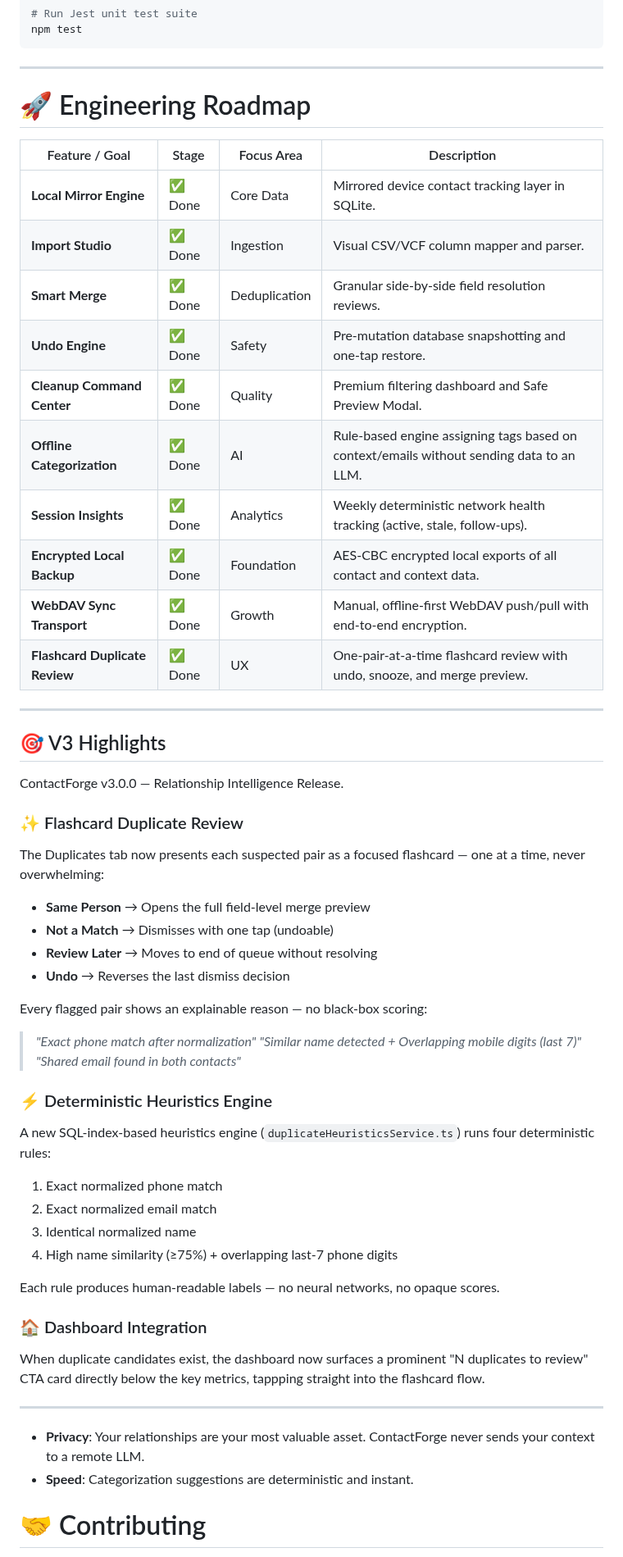
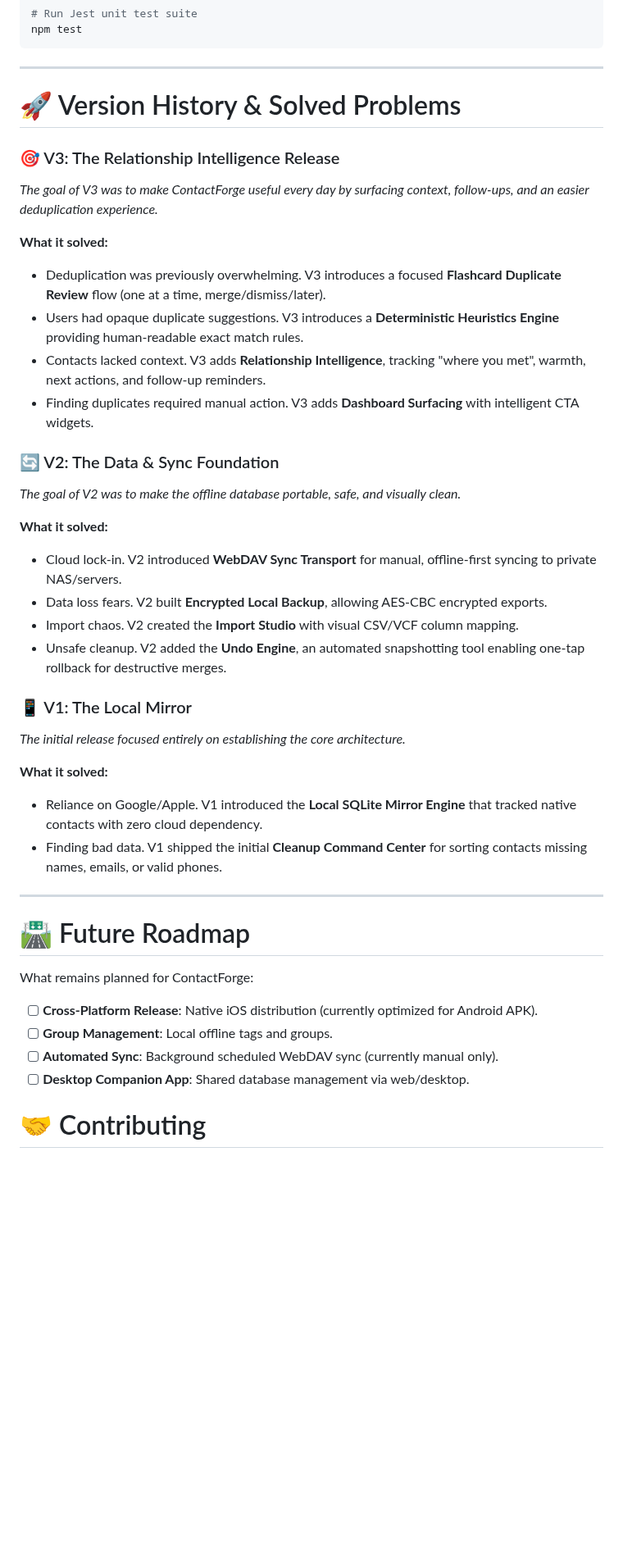
Before and after one commit to Shivanshmishra7275/Contact-Forge, a Markdown page: README.md, the part around the change. Shown at 82% size. Rendered like a GitHub page; blank space fills up the shorter version.

Commit message:
docs: rewrite Version History to clearly explain V1, V2, and V3 progression and separate Roadmap

```diff
--- a/README.md
+++ b/README.md
@@ -253,59 +253,42 @@ npm test
 
 ---
 
-# 🚀 Engineering Roadmap
+# 🚀 Version History & Solved Problems
 
-| Feature / Goal | Stage | Focus Area | Description |
-|---|---|---|---|
-| **Local Mirror Engine** | ✅ Done | Core Data | Mirrored device contact tracking layer in SQLite. |
-| **Import Studio** | ✅ Done | Ingestion | Visual CSV/VCF column mapper and parser. |
-| **Smart Merge** | ✅ Done | Deduplication | Granular side-by-side field resolution reviews. |
-| **Undo Engine** | ✅ Done | Safety | Pre-mutation database snapshotting and one-tap restore. |
-| **Cleanup Command Center** | ✅ Done | Quality | Premium filtering dashboard and Safe Preview Modal. |
-| **Offline Categorization** | ✅ Done | AI | Rule-based engine assigning tags based on context/emails without sending data to an LLM. |
-| **Session Insights** | ✅ Done | Analytics | Weekly deterministic network health tracking (active, stale, follow-ups). |
-| **Encrypted Local Backup** | ✅ Done | Foundation | AES-CBC encrypted local exports of all contact and context data. |
-| **WebDAV Sync Transport** | ✅ Done | Growth | Manual, offline-first WebDAV push/pull with end-to-end encryption. |
-| **Flashcard Duplicate Review** | ✅ Done | UX | One-pair-at-a-time flashcard review with undo, snooze, and merge preview. |
+### 🎯 V3: The Relationship Intelligence Release
+*The goal of V3 was to make ContactForge useful every day by surfacing context, follow-ups, and an easier deduplication experience.*
+
+**What it solved:**
+- Deduplication was previously overwhelming. V3 introduces a focused **Flashcard Duplicate Review** flow (one at a time, merge/dismiss/later).
+- Users had opaque duplicate suggestions. V3 introduces a **Deterministic Heuristics Engine** providing human-readable exact match rules.
+- Contacts lacked context. V3 adds **Relationship Intelligence**, tracking "where you met", warmth, next actions, and follow-up reminders.
+- Finding duplicates required manual action. V3 adds **Dashboard Surfacing** with intelligent CTA widgets.
+
+### 🔄 V2: The Data & Sync Foundation
+*The goal of V2 was to make the offline database portable, safe, and visually clean.*
+
+**What it solved:**
+- Cloud lock-in. V2 introduced **WebDAV Sync Transport** for manual, offline-first syncing to private NAS/servers.
+- Data loss fears. V2 built **Encrypted Local Backup**, allowing AES-CBC encrypted exports.
+- Import chaos. V2 created the **Import Studio** with visual CSV/VCF column mapping.
+- Unsafe cleanup. V2 added the **Undo Engine**, an automated snapshotting tool enabling one-tap rollback for destructive merges.
+
+### 📱 V1: The Local Mirror
+*The initial release focused entirely on establishing the core architecture.*
+
+**What it solved:**
+- Reliance on Google/Apple. V1 introduced the **Local SQLite Mirror Engine** that tracked native contacts with zero cloud dependency.
+- Finding bad data. V1 shipped the initial **Cleanup Command Center** for sorting contacts missing names, emails, or valid phones.
 
 ---
 
-## 🎯 V3 Highlights
+# 🛣️ Future Roadmap
 
-ContactForge v3.0.0 — Relationship Intelligence Release.
-
-### ✨ Flashcard Duplicate Review
-
-The Duplicates tab now presents each suspected pair as a focused flashcard — one at a time, never overwhelming:
-
-- **Same Person** → Opens the full field-level merge preview
-- **Not a Match** → Dismisses with one tap (undoable)
-- **Review Later** → Moves to end of queue without resolving
-- **Undo** → Reverses the last dismiss decision
-
-Every flagged pair shows an explainable reason — no black-box scoring:
-> _"Exact phone match after normalization"_
-> _"Similar name detected + Overlapping mobile digits (last 7)"_
-> _"Shared email found in both contacts"_
-
-### ⚡ Deterministic Heuristics Engine
-
-A new SQL-index-based heuristics engine (`duplicateHeuristicsService.ts`) runs four deterministic rules:
-1. Exact normalized phone match
-2. Exact normalized email match
-3. Identical normalized name
-4. High name similarity (≥75%) + overlapping last-7 phone digits
-
-Each rule produces human-readable labels — no neural networks, no opaque scores.
-
-### 🏠 Dashboard Integration
-
-When duplicate candidates exist, the dashboard now surfaces a prominent "N duplicates to review" CTA card directly below the key metrics, tappping straight into the flashcard flow.
-
----
-
-- **Privacy**: Your relationships are your most valuable asset. ContactForge never sends your context to a remote LLM.
-- **Speed**: Categorization suggestions are deterministic and instant.
+What remains planned for ContactForge:
+- [ ] **Cross-Platform Release**: Native iOS distribution (currently optimized for Android APK).
+- [ ] **Group Management**: Local offline tags and groups.
+- [ ] **Automated Sync**: Background scheduled WebDAV sync (currently manual only).
+- [ ] **Desktop Companion App**: Shared database management via web/desktop.
 
 # 🤝 Contributing
 
```
